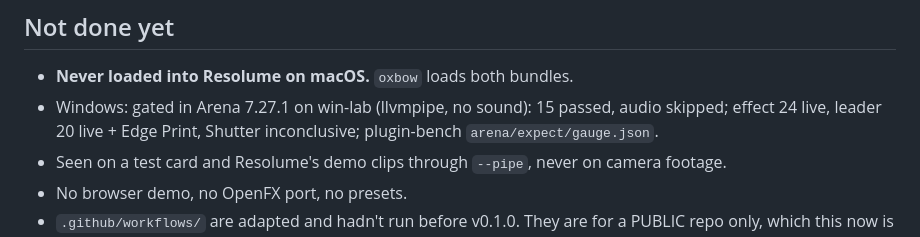
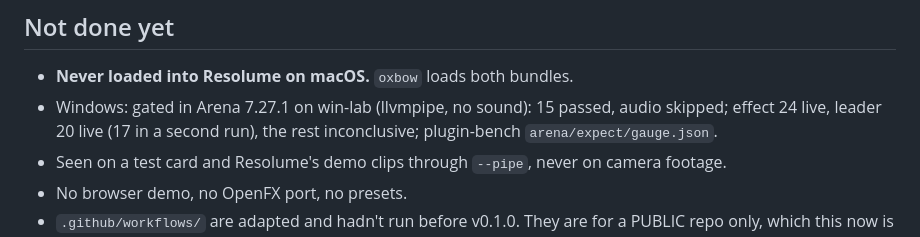
Before and after one commit to stoatworks-labs/gauge, a Markdown page: CLAUDE.md, the part around the change. Rendered like a GitHub page.

```diff
--- a/CLAUDE.md
+++ b/CLAUDE.md
@@ -95,7 +95,7 @@ the leader.
 ## Not done yet
 - **Never loaded into Resolume on macOS.** `oxbow` loads both bundles.
 - Windows: gated in Arena 7.27.1 on win-lab (llvmpipe, no sound): 15 passed, audio skipped; effect 24 live,
-  leader 20 live + Edge Print, Shutter inconclusive; plugin-bench
+  leader 20 live (17 in a second run), the rest inconclusive; plugin-bench
   `arena/expect/gauge.json`.
 - Seen on a test card and Resolume's demo clips through `--pipe`, never on camera footage.
 - No browser demo, no OpenFX port, no presets.
```
Also changed, not shown: AGENTS.md (+3 -2 lines), README.md (+3 -2 lines).
